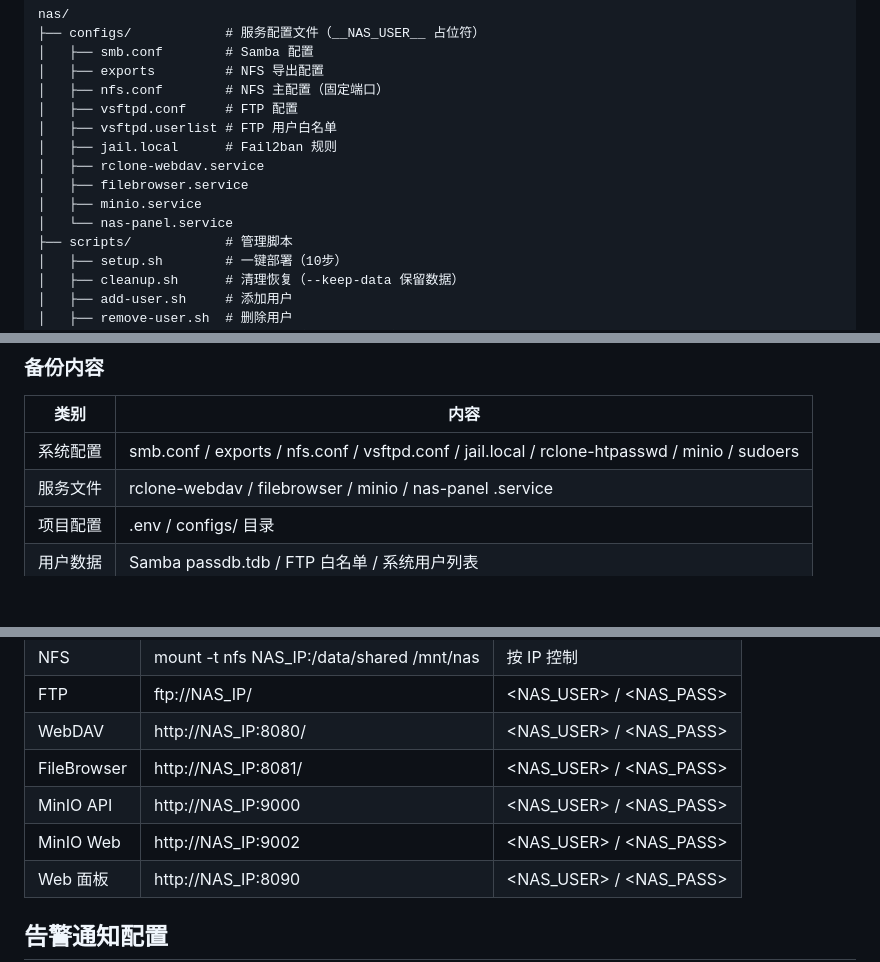
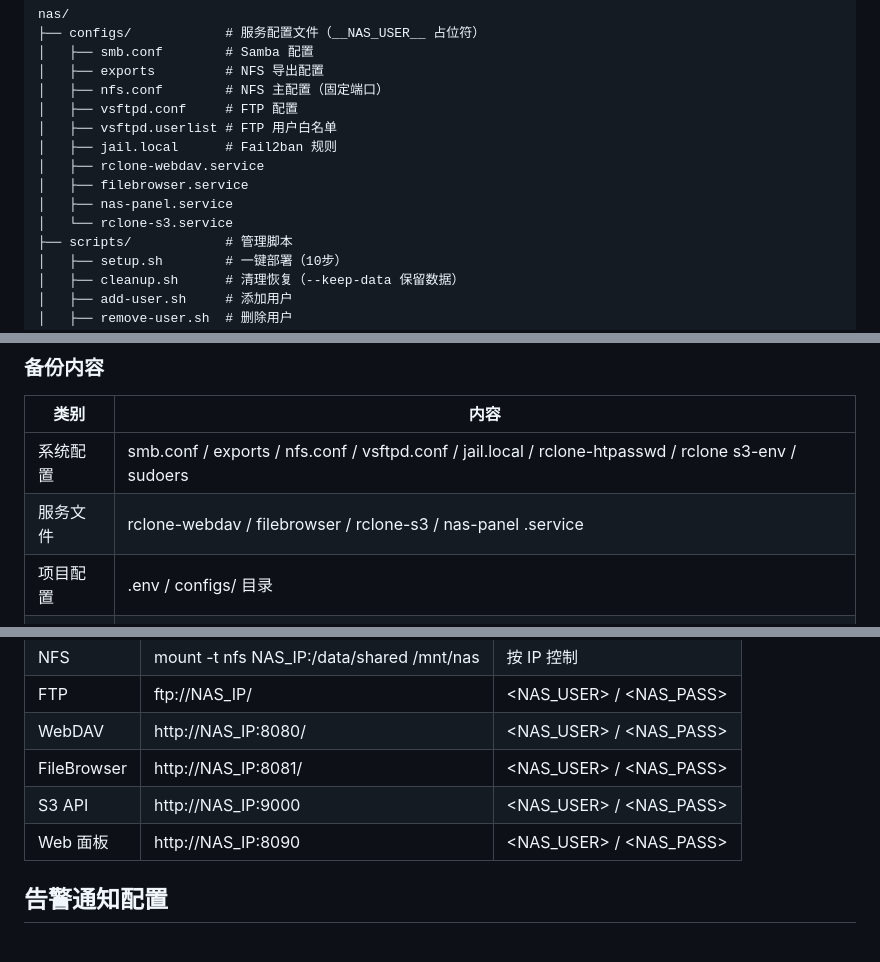
Before and after one commit to jackeyPeng/nas, a Markdown page: README.md, 3 parts joined by grey strips. Drawn GitHub-style; blank space fills up the shorter version.

```diff
--- a/README.md
+++ b/README.md
@@ -73,8 +73,8 @@ nas/
 │   ├── jail.local      # Fail2ban 规则
 │   ├── rclone-webdav.service
 │   ├── filebrowser.service
-│   ├── minio.service
-│   └── nas-panel.service
+│   ├── nas-panel.service
+│   └── rclone-s3.service
 ├── scripts/            # 管理脚本
 │   ├── setup.sh        # 一键部署（10步）
 │   ├── cleanup.sh      # 清理恢复（--keep-data 保留数据）
@@ -203,8 +203,8 @@ sudo bash /opt/nas/scripts/restore-config.sh /data/backups/config-20260710-16335
 
 | 类别 | 内容 |
 |------|------|
-| 系统配置 | smb.conf / exports / nfs.conf / vsftpd.conf / jail.local / rclone-htpasswd / minio / sudoers |
-| 服务文件 | rclone-webdav / filebrowser / minio / nas-panel .service |
+| 系统配置 | smb.conf / exports / nfs.conf / vsftpd.conf / jail.local / rclone-htpasswd / rclone s3-env / sudoers |
+| 服务文件 | rclone-webdav / filebrowser / rclone-s3 / nas-panel .service |
 | 项目配置 | .env / configs/ 目录 |
 | 用户数据 | Samba passdb.tdb / FTP 白名单 / 系统用户列表 |
 | 定时任务 | crontab（监控告警 + 定期备份） |
@@ -219,8 +219,7 @@ sudo bash /opt/nas/scripts/restore-config.sh /data/backups/config-20260710-16335
 | FTP | ftp://NAS_IP/ | <NAS_USER> / <NAS_PASS> |
 | WebDAV | http://NAS_IP:8080/ | <NAS_USER> / <NAS_PASS> |
 | FileBrowser | http://NAS_IP:8081/ | <NAS_USER> / <NAS_PASS> |
-| MinIO API | http://NAS_IP:9000 | <NAS_USER> / <NAS_PASS> |
-| MinIO Web | http://NAS_IP:9002 | <NAS_USER> / <NAS_PASS> |
+| S3 API | http://NAS_IP:9000 | <NAS_USER> / <NAS_PASS> |
 | Web 面板 | http://NAS_IP:8090 | <NAS_USER> / <NAS_PASS> |
 
 ## 告警通知配置
```
Also changed, not shown: other parts of README.md (+2 -2 lines), CHANGELOG.md (+49 -0 lines), docs/nas-product-manual.md (+1 -1 lines).
